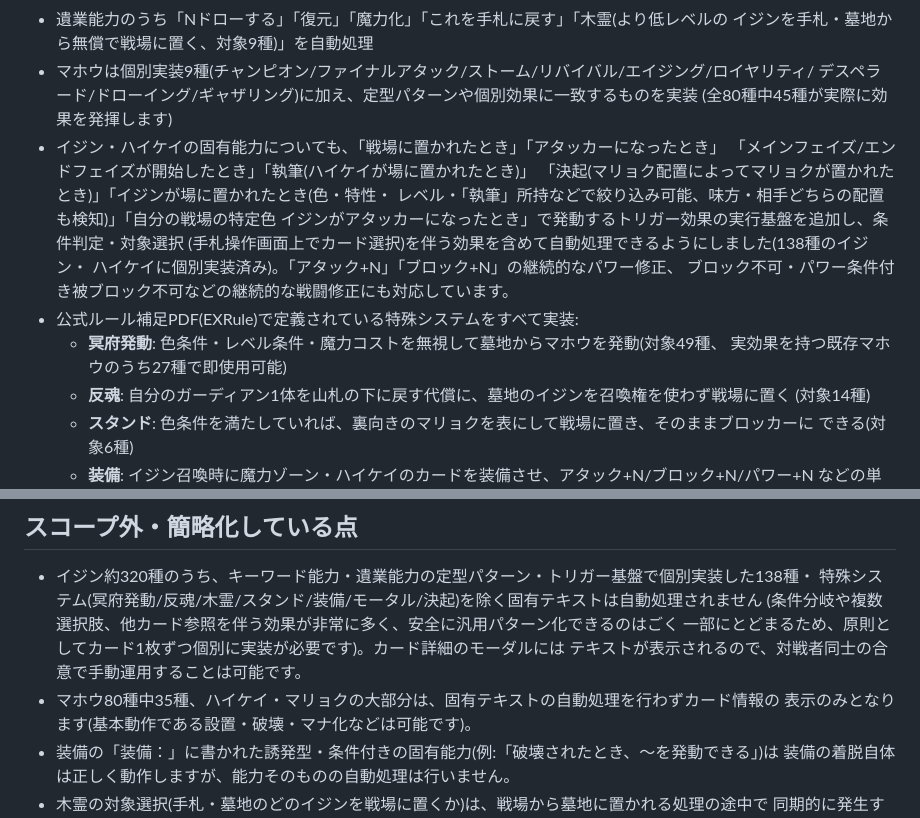
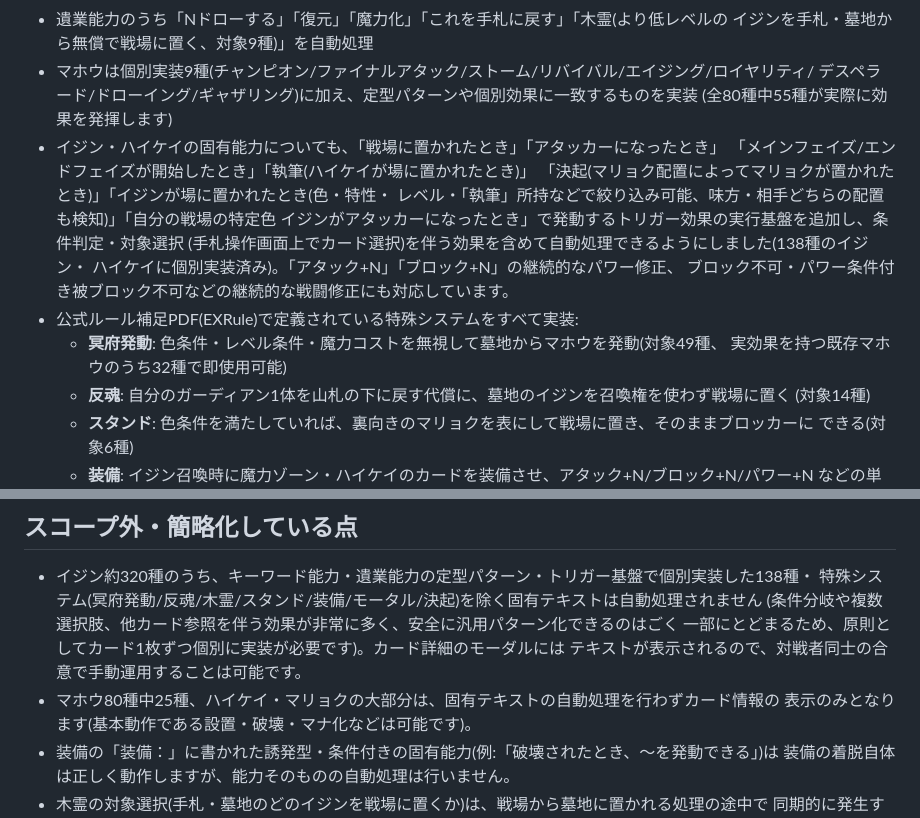
Before and after one commit to nukiya-boop/ijinndennonrain, a Markdown page: README.md, 2 parts joined by grey strips. Drawn GitHub-style.

Commit message:
READMEのマホウ実装数を最新値(80種中55種)に更新
Co-Authored-By: Claude Sonnet 5 <noreply@anthropic.com>
Claude-Session: https://claude.ai/code/session_01KgQXZmifiGkG8kDMWMrqXA

```diff
--- a/README.md
+++ b/README.md
@@ -45,7 +45,7 @@ npm start
   イジンを手札・墓地から無償で戦場に置く、対象9種)」を自動処理
 - マホウは個別実装9種(チャンピオン/ファイナルアタック/ストーム/リバイバル/エイジング/ロイヤリティ/
   デスペラード/ドローイング/ギャザリング)に加え、定型パターンや個別効果に一致するものを実装
-  (全80種中45種が実際に効果を発揮します)
+  (全80種中55種が実際に効果を発揮します)
 - イジン・ハイケイの固有能力についても、「戦場に置かれたとき」「アタッカーになったとき」
   「メインフェイズ/エンドフェイズが開始したとき」「執筆(ハイケイが場に置かれたとき)」
   「決起(マリョク配置によってマリョクが置かれたとき)」「イジンが場に置かれたとき(色・特性・
@@ -56,7 +56,7 @@ npm start
   ブロック不可・パワー条件付き被ブロック不可などの継続的な戦闘修正にも対応しています。
 - 公式ルール補足PDF(EXRule)で定義されている特殊システムをすべて実装:
   - **冥府発動**: 色条件・レベル条件・魔力コストを無視して墓地からマホウを発動(対象49種、
-    実効果を持つ既存マホウのうち27種で即使用可能)
+    実効果を持つ既存マホウのうち32種で即使用可能)
   - **反魂**: 自分のガーディアン1体を山札の下に戻す代償に、墓地のイジンを召喚権を使わず戦場に置く
     (対象14種)
   - **スタンド**: 色条件を満たしていれば、裏向きのマリョクを表にして戦場に置き、そのままブロッカーに
@@ -103,7 +103,7 @@ CPU対戦の相手デッキは、「天草絵巻」サイト(ijinden-amakusaemak
   (条件分岐や複数選択肢、他カード参照を伴う効果が非常に多く、安全に汎用パターン化できるのはごく
   一部にとどまるため、原則としてカード1枚ずつ個別に実装が必要です)。カード詳細のモーダルには
   テキストが表示されるので、対戦者同士の合意で手動運用することは可能です。
-- マホウ80種中35種、ハイケイ・マリョクの大部分は、固有テキストの自動処理を行わずカード情報の
+- マホウ80種中25種、ハイケイ・マリョクの大部分は、固有テキストの自動処理を行わずカード情報の
   表示のみとなります(基本動作である設置・破壊・マナ化などは可能です)。
 - 装備の「装備：」に書かれた誘発型・条件付きの固有能力(例:「破壊されたとき、～を発動できる」)は
   装備の着脱自体は正しく動作しますが、能力そのものの自動処理は行いません。
```
